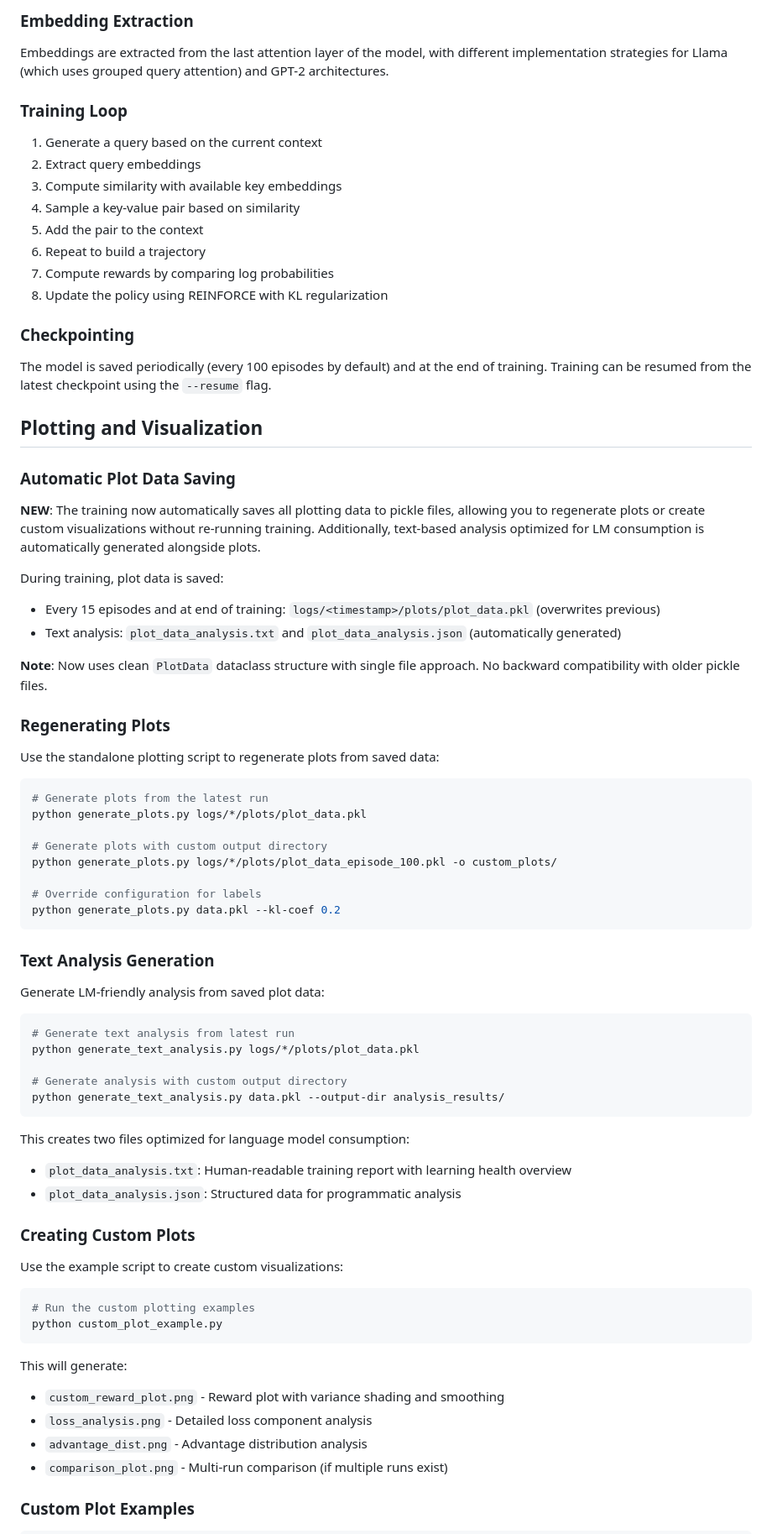
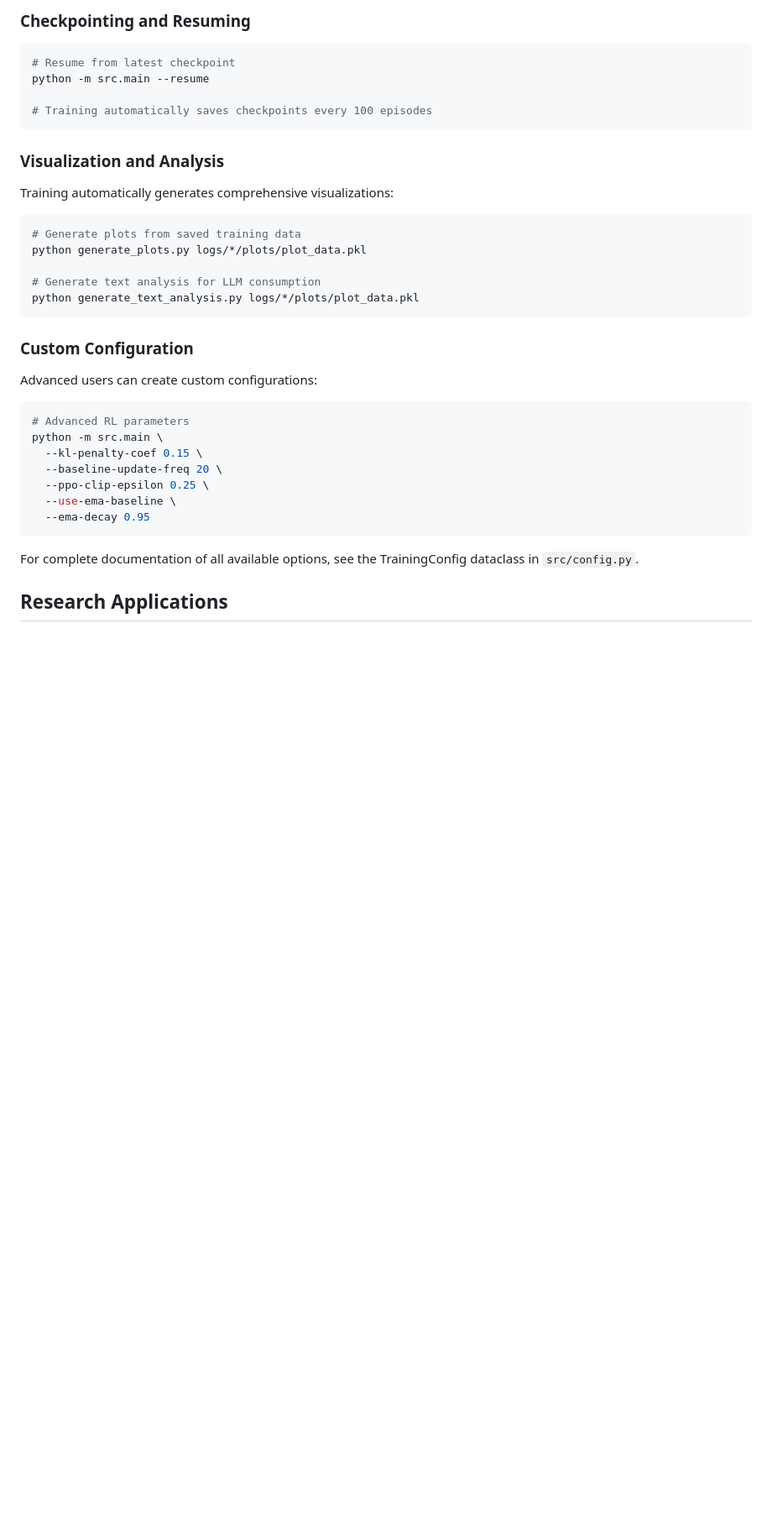
Before and after one commit to scottviteri/AttentionGuidedRL, a Markdown page: README.md, the part around one of its changes. Shown at 84% size. Rendered like a GitHub page; blank space fills up the shorter version.

````diff
--- a/README.md
+++ b/README.md
@@ -214,80 +177,37 @@ attention-guided-rl/
 
-### Embedding Extraction
+### Checkpointing and Resuming
+```bash
+# Resume from latest checkpoint
+python -m src.main --resume
 
-Embeddings are extracted from the last attention layer of the model, with different implementation strategies for Llama (which uses grouped query attention) and GPT-2 architectures.
+# Training automatically saves checkpoints every 100 episodes
+```
 
-### Training Loop
-
-1. Generate a query based on the current context
-2. Extract query embeddings
-3. Compute similarity with available key embeddings
-4. Sample a key-value pair based on similarity
-5. Add the pair to the context
-6. Repeat to build a trajectory
-7. Compute rewards by comparing log probabilities
-8. Update the policy using REINFORCE with KL regularization
-
-### Checkpointing
-
-The model is saved periodically (every 100 episodes by default) and at the end of training. Training can be resumed from the latest checkpoint using the `--resume` flag.
-
-## Plotting and Visualization
-
-### Automatic Plot Data Saving
-
-**NEW**: The training now automatically saves all plotting data to pickle files, allowing you to regenerate plots or create custom visualizations without re-running training. Additionally, text-based analysis optimized for LM consumption is automatically generated alongside plots.
-
-During training, plot data is saved:
-- Every 15 episodes and at end of training: `logs/<timestamp>/plots/plot_data.pkl` (overwrites previous)
-- Text analysis: `plot_data_analysis.txt` and `plot_data_analysis.json` (automatically generated)
-
-**Note**: Now uses clean `PlotData` dataclass structure with single file approach. No backward compatibility with older pickle files.
-
-### Regenerating Plots
-
-Use the standalone plotting script to regenerate plots from saved data:
+### Visualization and Analysis
+Training automatically generates comprehensive visualizations:
 
 ```bash
-# Generate plots from the latest run
+# Generate plots from saved training data
 python generate_plots.py logs/*/plots/plot_data.pkl
 
-# Generate plots with custom output directory
-python generate_plots.py logs/*/plots/plot_data_episode_100.pkl -o custom_plots/
-
-# Override configuration for labels
-python generate_plots.py data.pkl --kl-coef 0.2
+# Generate text analysis for LLM consumption
+python generate_text_analysis.py logs/*/plots/plot_data.pkl
 ```
 
-### Text Analysis Generation
-
-Generate LM-friendly analysis from saved plot data:
+### Custom Configuration
+Advanced users can create custom configurations:
 
 ```bash
-# Generate text analysis from latest run
-python generate_text_analysis.py logs/*/plots/plot_data.pkl
-
-# Generate analysis with custom output directory
-python generate_text_analysis.py data.pkl --output-dir analysis_results/
+# Advanced RL parameters
+python -m src.main \
+  --kl-penalty-coef 0.15 \
+  --baseline-update-freq 20 \
+  --ppo-clip-epsilon 0.25 \
+  --use-ema-baseline \
+  --ema-decay 0.95
 ```
 
-This creates two files optimized for language model consumption:
-- `plot_data_analysis.txt`: Human-readable training report with learning health overview
-- `plot_data_analysis.json`: Structured data for programmatic analysis
+For complete documentation of all available options, see the TrainingConfig dataclass in `src/config.py`.
 
-### Creating Custom Plots
+## Research Applications
 
-Use the example script to create custom visualizations:
-
-```bash
-# Run the custom plotting examples
-python custom_plot_example.py
-```
-
-This will generate:
-- `custom_reward_plot.png` - Reward plot with variance shading and smoothing
-- `loss_analysis.png` - Detailed loss component analysis
-- `advantage_dist.png` - Advantage distribution analysis
-- `comparison_plot.png` - Multi-run comparison (if multiple runs exist)
-
-### Custom Plot Examples
-
````
Also changed, not shown: other parts of README.md (+114 -187 lines).
